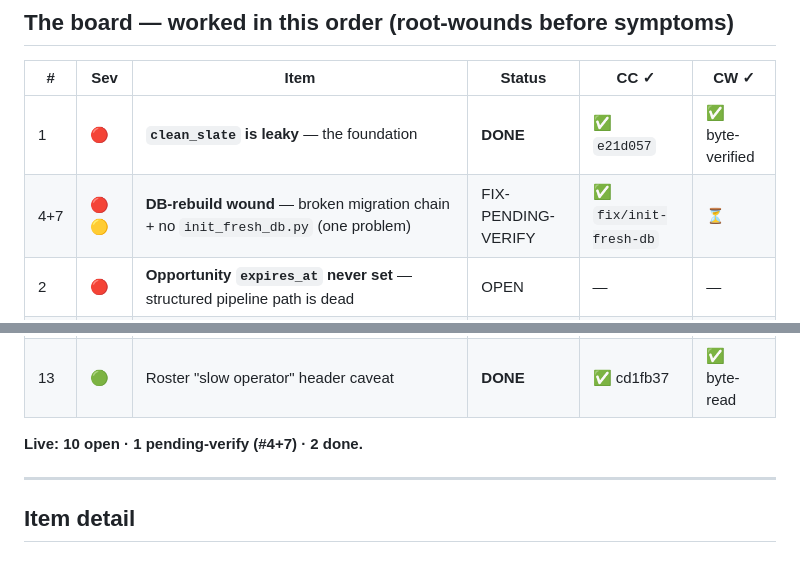
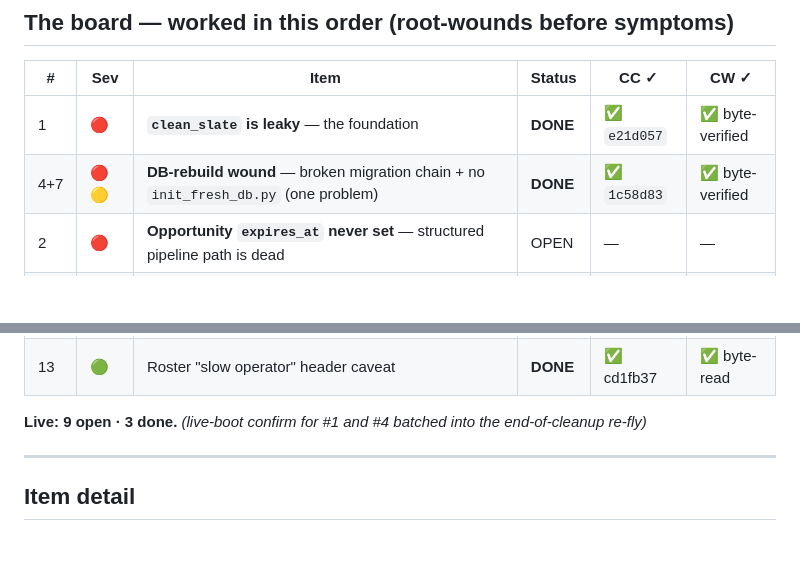
Before and after one commit to cryptorhoeck/project-syndicate, a Markdown page: ISSUE_BOARD.md, 2 parts joined by grey strips. GitHub-like rendering; blank space fills up the shorter version.

Commit message:
board: #4+7 init_fresh_db DONE — co-signed by CW (byte-verified 1c58d83)
Co-Authored-By: Claude Opus 4.8 (1M context) <noreply@anthropic.com>

```diff
--- a/ISSUE_BOARD.md
+++ b/ISSUE_BOARD.md
@@ -23,7 +23,7 @@ open item below is **DONE**. This board is the reconciled master list (CC + CW),
 | # | Sev | Item | Status | CC ✓ | CW ✓ |
 |---|-----|------|--------|------|------|
 | 1  | 🔴 | **`clean_slate` is leaky** — the foundation | **DONE** | ✅ `e21d057` | ✅ byte-verified |
-| 4+7 | 🔴🟡 | **DB-rebuild wound** — broken migration chain + no `init_fresh_db.py` (one problem) | FIX-PENDING-VERIFY | ✅ `fix/init-fresh-db` | ⏳ |
+| 4+7 | 🔴🟡 | **DB-rebuild wound** — broken migration chain + no `init_fresh_db.py` (one problem) | **DONE** | ✅ `1c58d83` | ✅ byte-verified |
 | 2  | 🔴 | **Opportunity `expires_at` never set** — structured pipeline path is dead | OPEN | — | — |
 | 5  | 🔷 | **Conditional-entry execution** — can the operator fire an armed plan, or does it sit forever? *(trace early)* | OPEN | — | — |
 | 6  | 🟡 | **JSON-persistence audit** — zero `MutableDict` columns model-wide | OPEN | — | — |
@@ -35,7 +35,7 @@ open item below is **DONE**. This board is the reconciled master list (CC + CW),
 | 12 | 🟢 | **`test_master_switch_defaults_off`** — the session-long "1 failed" red; resolve, don't shrug | OPEN | — | — |
 | 13 | 🟢 | Roster "slow operator" header caveat | **DONE** | ✅ cd1fb37 | ✅ byte-read |
 
-**Live: 10 open · 1 pending-verify (#4+7) · 2 done.**
+**Live: 9 open · 3 done.**  *(live-boot confirm for #1 and #4 batched into the end-of-cleanup re-fly)*
 
 ---
 
```
